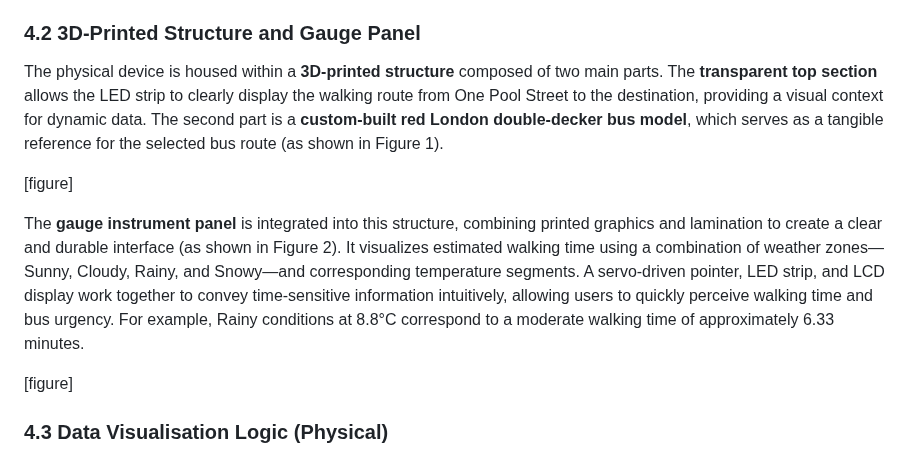
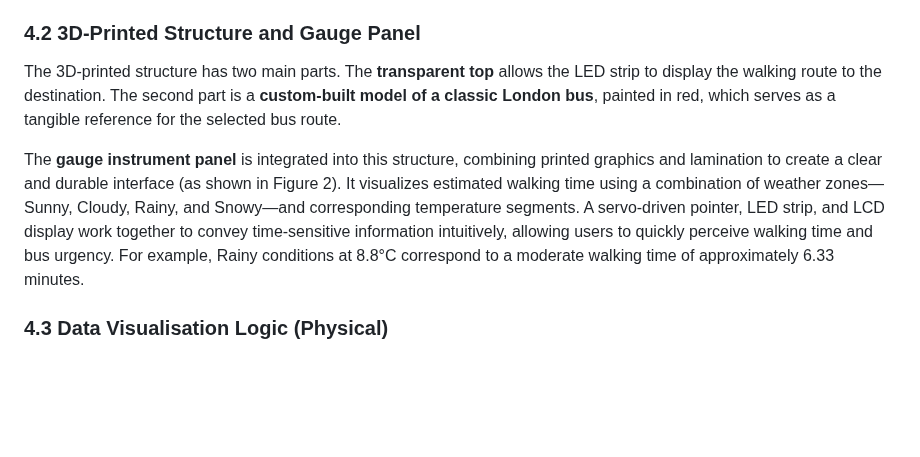
Before and after one commit to CynthiaZHANGovo/casa0019_MUJI, a Markdown page: Digital_Twin/Unity_UI/README.md, the part around the change. Rendered like a GitHub page; blank space fills up the shorter version.

Commit message:
Refine 3D-printed structure and gauge panel description
Revised the description of the 3D-printed structure and gauge panel for clarity and conciseness.

```diff
--- a/Digital_Twin/Unity_UI/README.md
+++ b/Digital_Twin/Unity_UI/README.md
@@ -55,13 +55,9 @@ A **Grove LCD RGB Backlight display** presents estimated walking time and bus ti
 
 ### 4.2 3D-Printed Structure and Gauge Panel
 
-The physical device is housed within a **3D-printed structure** composed of two main parts. The **transparent top section** allows the LED strip to clearly display the walking route from One Pool Street to the destination, providing a visual context for dynamic data. The second part is a **custom-built red London double-decker bus model**, which serves as a tangible reference for the selected bus route (as shown in Figure 1).
-
-[figure]
+The 3D-printed structure has two main parts. The **transparent top** allows the LED strip to display the walking route to the destination. The second part is a **custom-built model of a classic London bus**, painted in red, which serves as a tangible reference for the selected bus route.
 
 The **gauge instrument panel** is integrated into this structure, combining printed graphics and lamination to create a clear and durable interface (as shown in Figure 2). It visualizes estimated walking time using a combination of weather zones—Sunny, Cloudy, Rainy, and Snowy—and corresponding temperature segments. A servo-driven pointer, LED strip, and LCD display work together to convey time-sensitive information intuitively, allowing users to quickly perceive walking time and bus urgency. For example, Rainy conditions at 8.8°C correspond to a moderate walking time of approximately 6.33 minutes.
-
-[figure]
 
 ### 4.3 Data Visualisation Logic (Physical)
 
```
